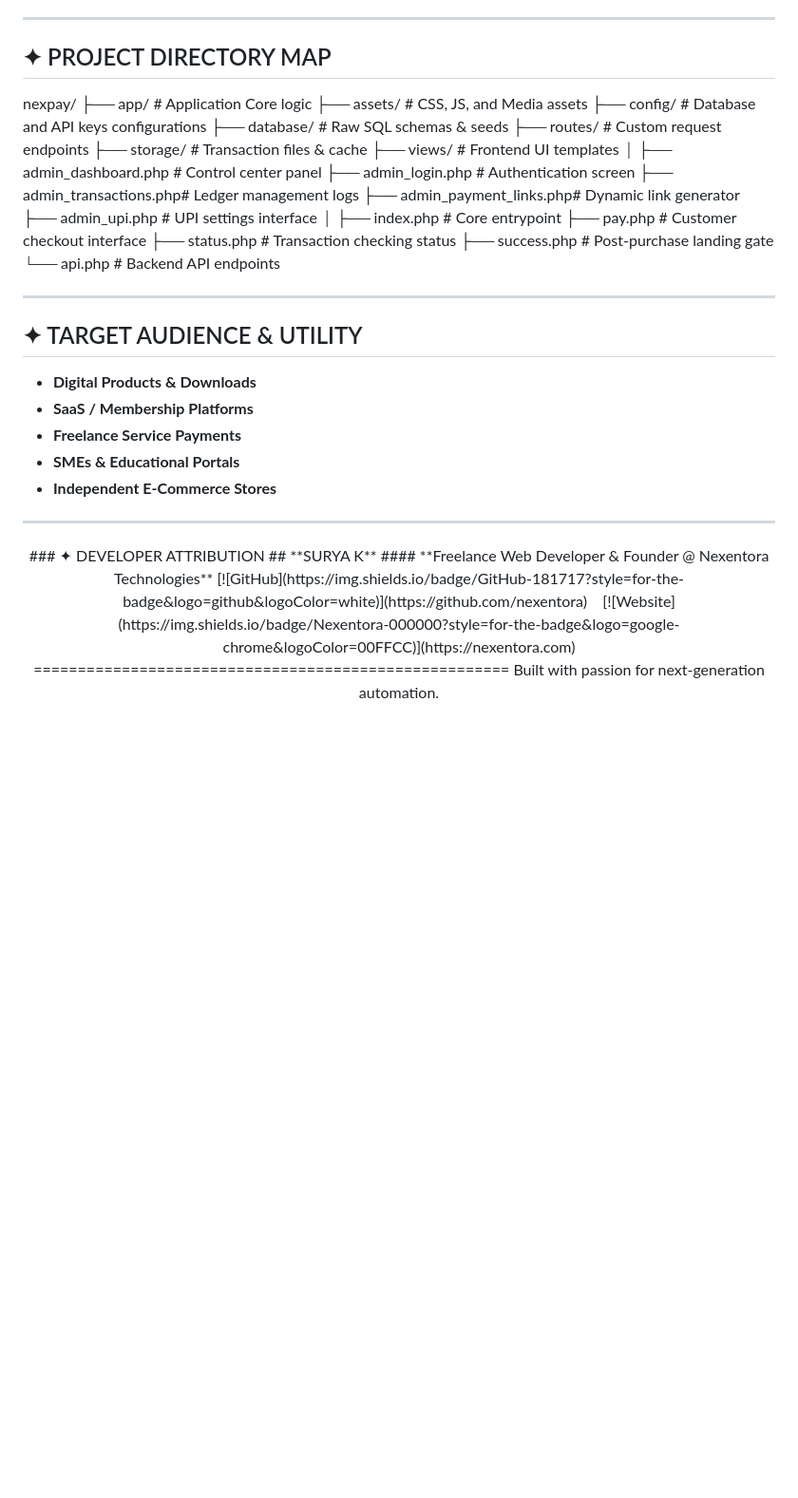
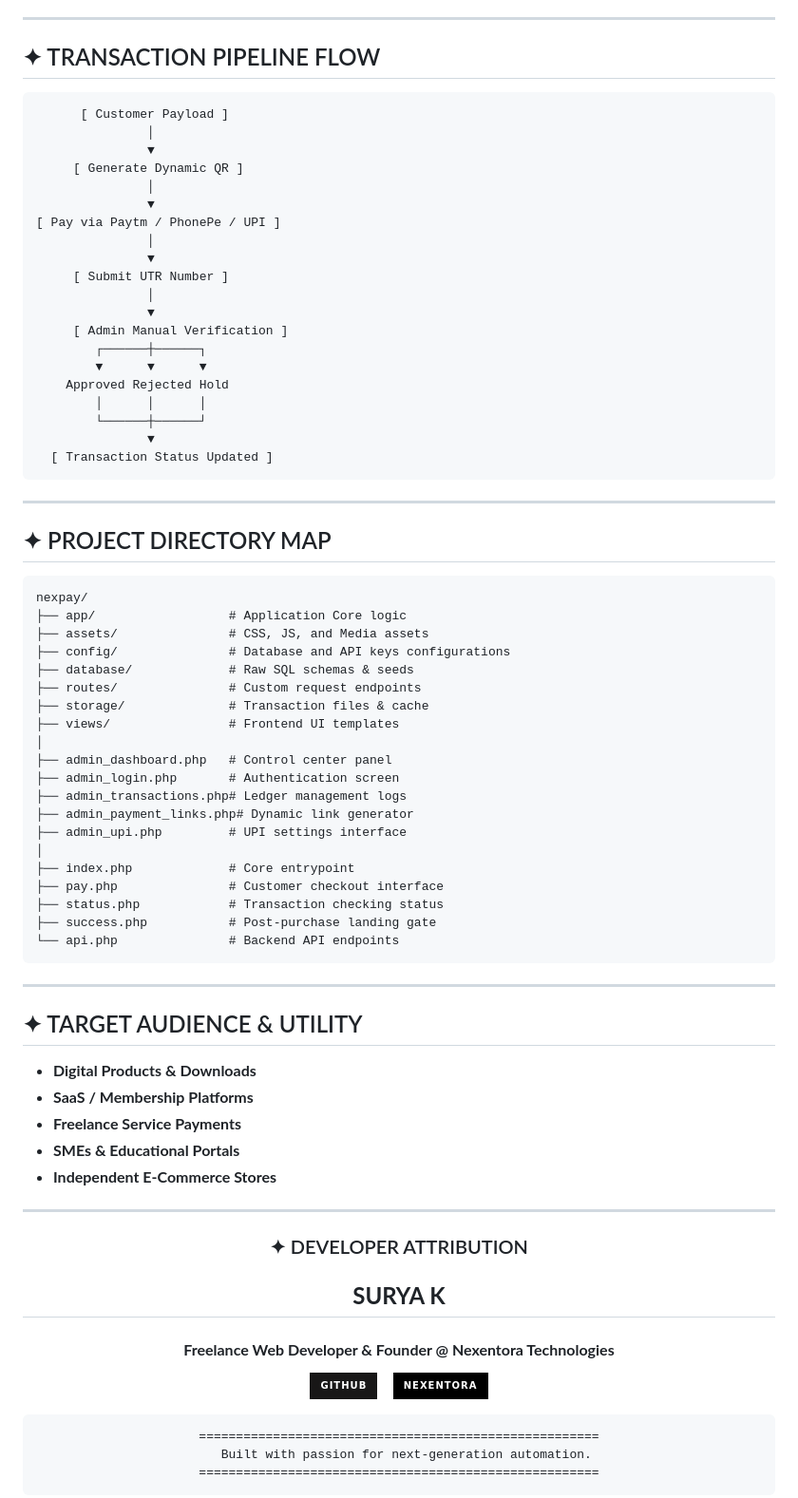
Before and after one commit to Suryask1222/UPI-Payment-Gateway---Nexpay, a Markdown page: README.md, the part around one of its changes. Shown at 95% size. Drawn GitHub-style; badges without logos; blank space fills up the shorter version.

````diff
--- a/README.md
+++ b/README.md
@@ -73,22 +98,85 @@ A modern, high-performance, manual UPI Payment Gateway featuring dynamic QR code
 
 ---
-## ✦ PROJECT DIRECTORY MAP
-nexpay/ ├── app/ # Application Core logic ├── assets/ # CSS, JS, and Media assets ├── config/ # Database and API keys configurations ├── database/ # Raw SQL schemas & seeds ├── routes/ # Custom request endpoints ├── storage/ # Transaction files & cache ├── views/ # Frontend UI templates │ ├── admin_dashboard.php # Control center panel ├── admin_login.php # Authentication screen ├── admin_transactions.php# Ledger management logs ├── admin_payment_links.php# Dynamic link generator ├── admin_upi.php # UPI settings interface │ ├── index.php # Core entrypoint ├── pay.php # Customer checkout interface ├── status.php # Transaction checking status ├── success.php # Post-purchase landing gate └── api.php # Backend API endpoints
+
+## ✦ TRANSACTION PIPELINE FLOW
+
+```
+      [ Customer Payload ]
+               │
+               ▼
+     [ Generate Dynamic QR ]
+               │
+               ▼
+[ Pay via Paytm / PhonePe / UPI ]
+               │
+               ▼
+     [ Submit UTR Number ]
+               │
+               ▼
+     [ Admin Manual Verification ]
+        ┌──────┼──────┐
+        ▼      ▼      ▼
+    Approved Rejected Hold
+        │      │      │
+        └──────┼──────┘
+               ▼
+  [ Transaction Status Updated ]
+```
 
 ---
+
+## ✦ PROJECT DIRECTORY MAP
+
+```
+nexpay/
+├── app/                  # Application Core logic
+├── assets/               # CSS, JS, and Media assets
+├── config/               # Database and API keys configurations
+├── database/             # Raw SQL schemas & seeds
+├── routes/               # Custom request endpoints
+├── storage/              # Transaction files & cache
+├── views/                # Frontend UI templates
+│
+├── admin_dashboard.php   # Control center panel
+├── admin_login.php       # Authentication screen
+├── admin_transactions.php# Ledger management logs
+├── admin_payment_links.php# Dynamic link generator
+├── admin_upi.php         # UPI settings interface
+│
+├── index.php             # Core entrypoint
+├── pay.php               # Customer checkout interface
+├── status.php            # Transaction checking status
+├── success.php           # Post-purchase landing gate
+└── api.php               # Backend API endpoints
+```
+
+---
+
 ## ✦ TARGET AUDIENCE & UTILITY
+
 * **Digital Products & Downloads**
 * **SaaS / Membership Platforms**
 * **Freelance Service Payments**
 * **SMEs & Educational Portals**
 * **Independent E-Commerce Stores**
+
 ---
+
 <div align="center">
+
 ### ✦ DEVELOPER ATTRIBUTION
+
 ## **SURYA K**
 #### **Freelance Web Developer & Founder @ Nexentora Technologies**
+
 [![GitHub](https://img.shields.io/badge/GitHub-181717?style=for-the-badge&logo=github&logoColor=white)](https://github.com/nexentora)
 &nbsp;&nbsp;
 [![Website](https://img.shields.io/badge/Nexentora-000000?style=for-the-badge&logo=google-chrome&logoColor=00FFCC)](https://nexentora.com)
-====================================================== Built with passion for next-generation automation.
+
+```
+======================================================
+  Built with passion for next-generation automation.
+======================================================
+```
+
 </div>
````
Also changed, not shown: other parts of README.md (+35 -10 lines).
